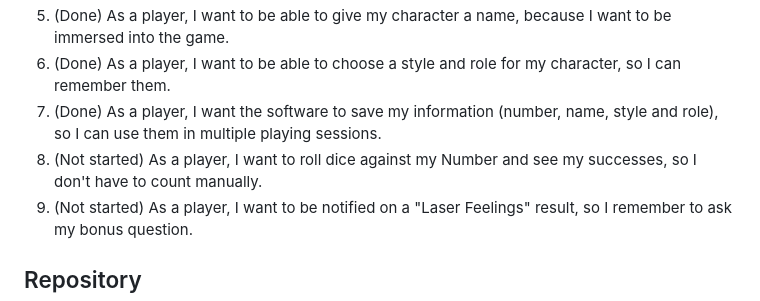
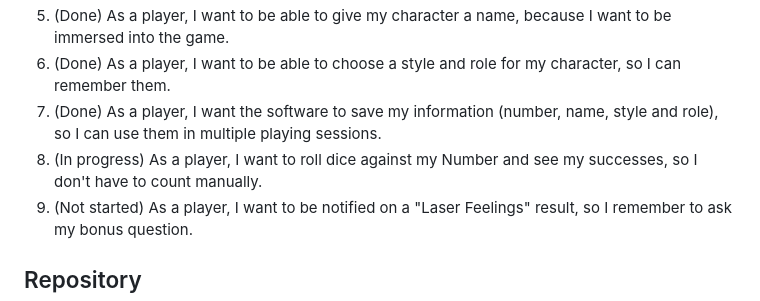
Before and after one commit to Felix-2001/SE, a Markdown page: README.md, the part around the change. GitHub-like rendering.

Commit message:
Start story 8: roll several dice and count successes
Co-Authored-By: Claude Opus 5.5 <noreply@anthropic.com>
Claude-Session: https://claude.ai/code/session_018TowGYr1ynQvZ8oDdVKRpv

```diff
--- a/README.md
+++ b/README.md
@@ -49,7 +49,7 @@ Goal: a minimum viable product, a browser app where a player can create a charac
 5. (Done) As a player, I want to be able to give my character a name, because I want to be immersed into the game.
 6. (Done) As a player, I want to be able to choose a style and role for my character, so I can remember them.
 7. (Done) As a player, I want the software to save my information (number, name, style and role), so I can use them in multiple playing sessions.
-8. (Not started) As a player, I want to roll dice against my Number and see my successes, so I don't have to count manually.
+8. (In progress) As a player, I want to roll dice against my Number and see my successes, so I don't have to count manually.
 9. (Not started) As a player, I want to be notified on a "Laser Feelings" result, so I remember to ask my bonus question.
 
 ## Repository
```
